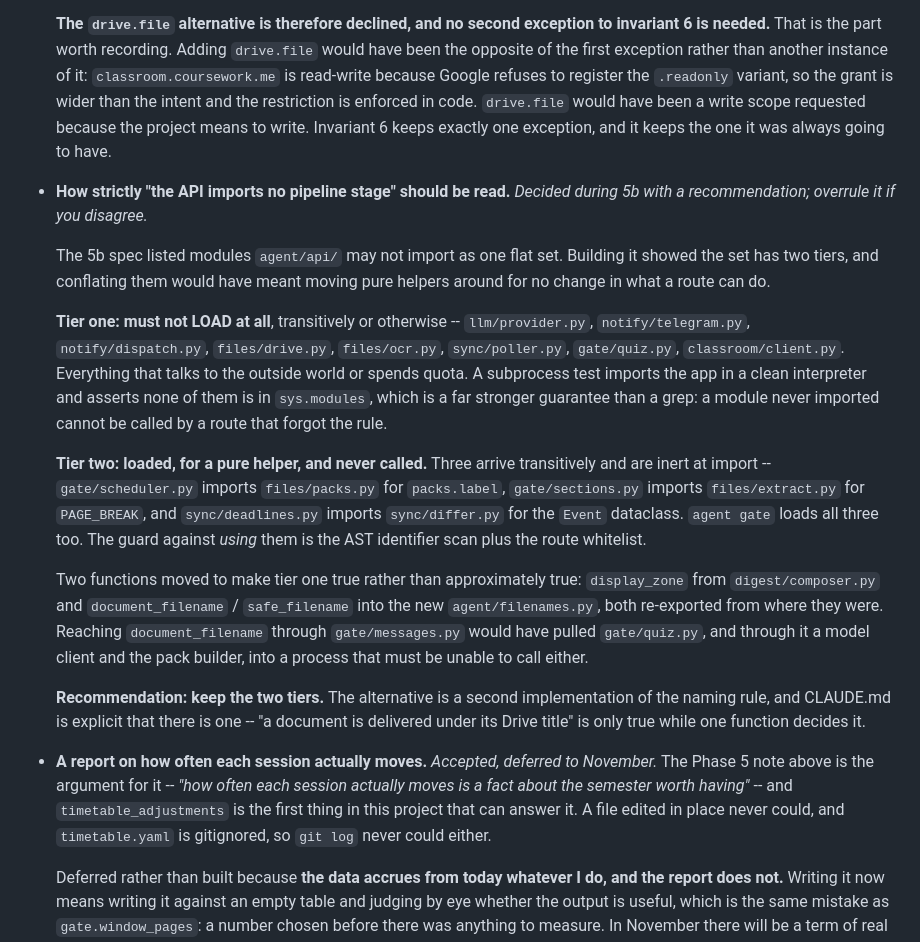
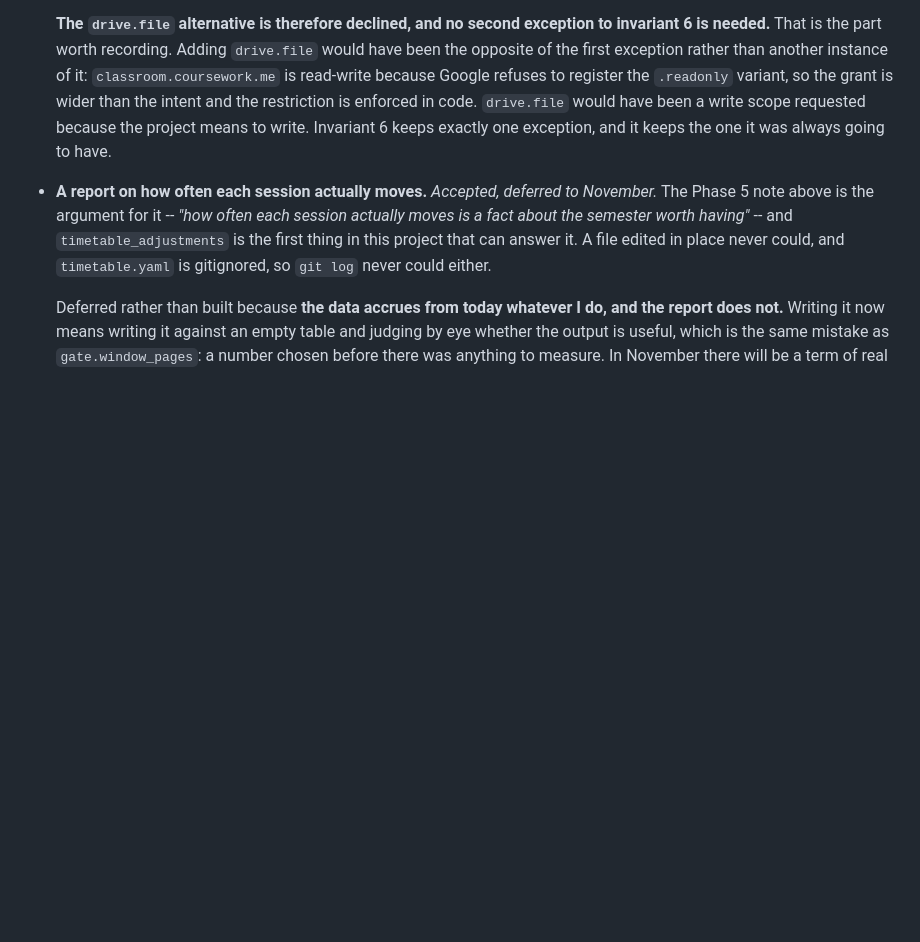
Before and after one commit to sahliadam56750652-glitch/classroom-agent, a Markdown page: PLAN.md, the part around one of its changes. Drawn GitHub-style; blank space fills up the shorter version.

```diff
--- a/PLAN.md
+++ b/PLAN.md
@@ -1100,41 +1167,6 @@ is running — the tracked list is curated by hand and always will be.
   intent and the restriction is enforced in code. `drive.file` would have been a
   write scope requested because the project means to write. Invariant 6 keeps
   exactly one exception, and it keeps the one it was always going to have.
-
-- **How strictly "the API imports no pipeline stage" should be read.**
-  *Decided during 5b with a recommendation; overrule it if you disagree.*
-
-  The 5b spec listed modules `agent/api/` may not import as one flat set. Building
-  it showed the set has two tiers, and conflating them would have meant moving
-  pure helpers around for no change in what a route can do.
-
-  **Tier one: must not LOAD at all**, transitively or otherwise --
-  `llm/provider.py`, `notify/telegram.py`, `notify/dispatch.py`, `files/drive.py`,
-  `files/ocr.py`, `sync/poller.py`, `gate/quiz.py`, `classroom/client.py`.
-  Everything that talks to the outside world or spends quota. A subprocess test
-  imports the app in a clean interpreter and asserts none of them is in
-  `sys.modules`, which is a far stronger guarantee than a grep: a module never
-  imported cannot be called by a route that forgot the rule.
-
-  **Tier two: loaded, for a pure helper, and never called.** Three arrive
-  transitively and are inert at import -- `gate/scheduler.py` imports
-  `files/packs.py` for `packs.label`, `gate/sections.py` imports
-  `files/extract.py` for `PAGE_BREAK`, and `sync/deadlines.py` imports
-  `sync/differ.py` for the `Event` dataclass. `agent gate` loads all three too.
-  The guard against *using* them is the AST identifier scan plus the route
-  whitelist.
-
-  Two functions moved to make tier one true rather than approximately true:
-  `display_zone` from `digest/composer.py` and `document_filename` /
-  `safe_filename` into the new `agent/filenames.py`, both re-exported from where
-  they were. Reaching `document_filename` through `gate/messages.py` would have
-  pulled `gate/quiz.py`, and through it a model client and the pack builder, into
-  a process that must be unable to call either.
-
-  **Recommendation: keep the two tiers.** The alternative is a second
-  implementation of the naming rule, and CLAUDE.md is explicit that there is one
-  -- "a document is delivered under its Drive title" is only true while one
-  function decides it.
 
 - **A report on how often each session actually moves.** *Accepted, deferred
   to November.* The Phase 5 note above is the argument for it -- *"how often
```
Also changed, not shown: other parts of PLAN.md (+99 -26 lines).
